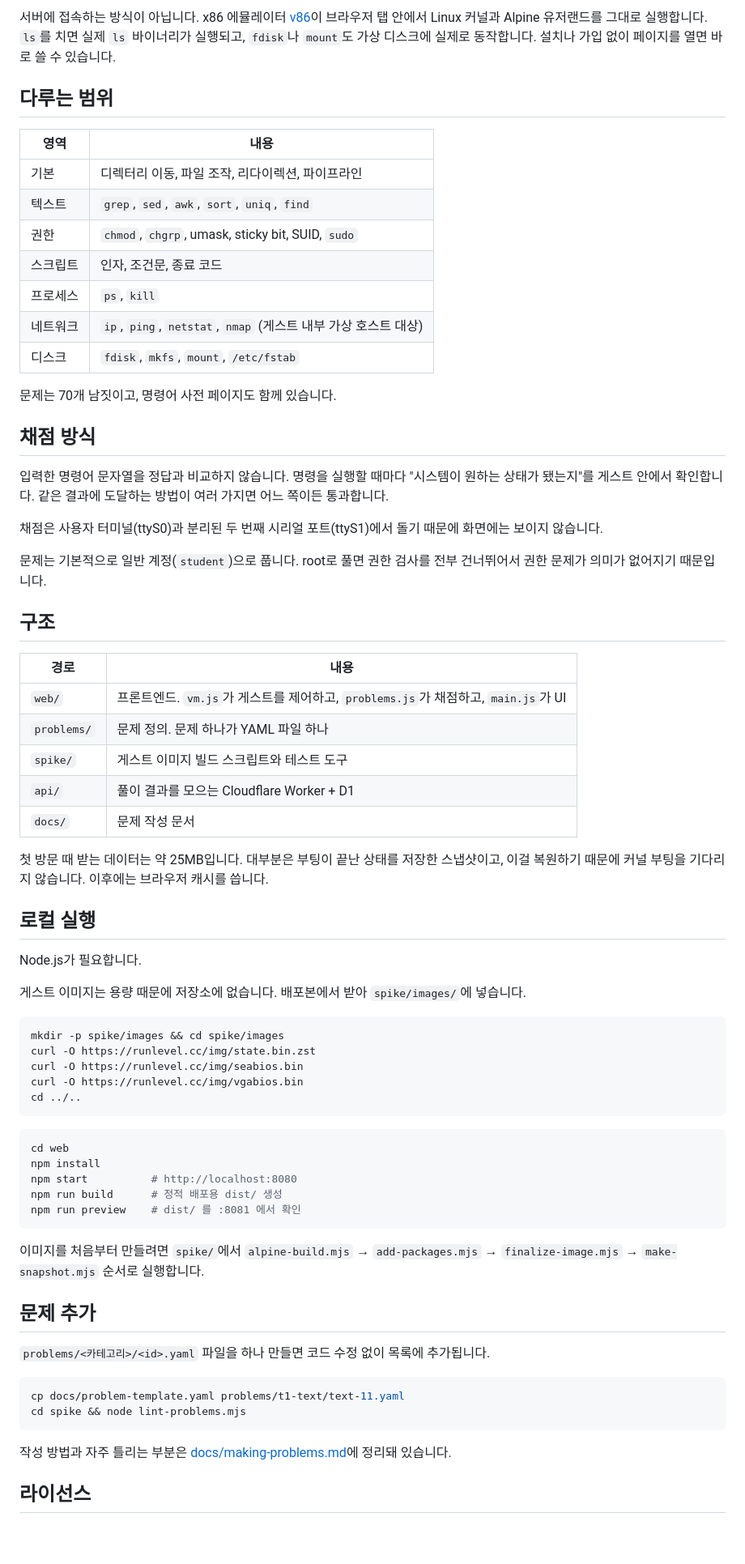
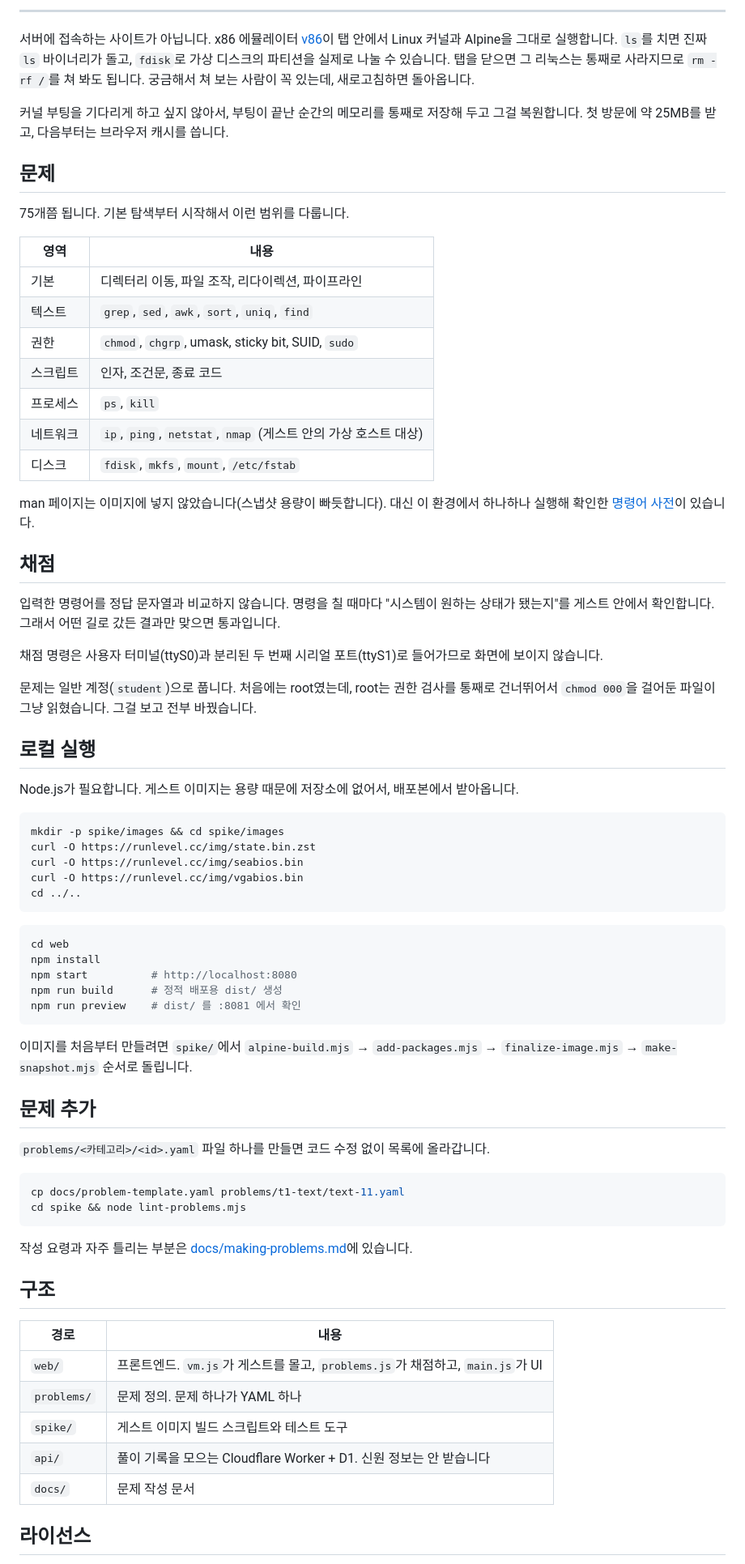
Before and after one commit to Clang-error/runlevel, a Markdown page: README.md, the part around one of its changes. Shown at 81% size. Rendered like a GitHub page; blank space fills up the shorter version.

Commit message:
README 다시 정리

````diff
--- a/README.md
+++ b/README.md
@@ -8,10 +14,13 @@
 
-서버에 접속하는 방식이 아닙니다. x86 에뮬레이터 [v86](https://github.com/copy/v86)이
-브라우저 탭 안에서 Linux 커널과 Alpine 유저랜드를 그대로 실행합니다.
-`ls`를 치면 실제 `ls` 바이너리가 실행되고, `fdisk`나 `mount`도 가상 디스크에 실제로 동작합니다.
-설치나 가입 없이 페이지를 열면 바로 쓸 수 있습니다.
+---
 
-## 다루는 범위
+서버에 접속하는 사이트가 아닙니다. x86 에뮬레이터 [v86](https://github.com/copy/v86)이 탭 안에서 Linux 커널과 Alpine을 그대로 실행합니다. `ls`를 치면 진짜 `ls` 바이너리가 돌고, `fdisk`로 가상 디스크의 파티션을 실제로 나눌 수 있습니다. 탭을 닫으면 그 리눅스는 통째로 사라지므로 `rm -rf /`를 쳐 봐도 됩니다. 궁금해서 쳐 보는 사람이 꼭 있는데, 새로고침하면 돌아옵니다.
+
+커널 부팅을 기다리게 하고 싶지 않아서, 부팅이 끝난 순간의 메모리를 통째로 저장해 두고 그걸 복원합니다. 첫 방문에 약 25MB를 받고, 다음부터는 브라우저 캐시를 씁니다.
+
+## 문제
+
+75개쯤 됩니다. 기본 탐색부터 시작해서 이런 범위를 다룹니다.
 
 | 영역 | 내용 |
 |---|---|
@@ -20,42 +29,22 @@
 | 권한 | `chmod`, `chgrp`, umask, sticky bit, SUID, `sudo` |
 | 스크립트 | 인자, 조건문, 종료 코드 |
 | 프로세스 | `ps`, `kill` |
-| 네트워크 | `ip`, `ping`, `netstat`, `nmap` (게스트 내부 가상 호스트 대상) |
+| 네트워크 | `ip`, `ping`, `netstat`, `nmap` (게스트 안의 가상 호스트 대상) |
 | 디스크 | `fdisk`, `mkfs`, `mount`, `/etc/fstab` |
 
-문제는 70개 남짓이고, 명령어 사전 페이지도 함께 있습니다.
+man 페이지는 이미지에 넣지 않았습니다(스냅샷 용량이 빠듯합니다). 대신 이 환경에서 하나하나 실행해 확인한 [명령어 사전](https://runlevel.cc/cmd/)이 있습니다.
 
-## 채점 방식
+## 채점
 
-입력한 명령어 문자열을 정답과 비교하지 않습니다. 명령을 실행할 때마다
-"시스템이 원하는 상태가 됐는지"를 게스트 안에서 확인합니다.
-같은 결과에 도달하는 방법이 여러 가지면 어느 쪽이든 통과합니다.
+입력한 명령어를 정답 문자열과 비교하지 않습니다. 명령을 칠 때마다 "시스템이 원하는 상태가 됐는지"를 게스트 안에서 확인합니다. 그래서 어떤 길로 갔든 결과만 맞으면 통과입니다.
 
-채점은 사용자 터미널(ttyS0)과 분리된 두 번째 시리얼 포트(ttyS1)에서 돌기 때문에
-화면에는 보이지 않습니다.
+채점 명령은 사용자 터미널(ttyS0)과 분리된 두 번째 시리얼 포트(ttyS1)로 들어가므로 화면에 보이지 않습니다.
 
-문제는 기본적으로 일반 계정(`student`)으로 풉니다. root로 풀면 권한 검사를
-전부 건너뛰어서 권한 문제가 의미가 없어지기 때문입니다.
-
-## 구조
-
-| 경로 | 내용 |
-|---|---|
-| `web/` | 프론트엔드. `vm.js`가 게스트를 제어하고, `problems.js`가 채점하고, `main.js`가 UI |
-| `problems/` | 문제 정의. 문제 하나가 YAML 파일 하나 |
-| `spike/` | 게스트 이미지 빌드 스크립트와 테스트 도구 |
-| `api/` | 풀이 결과를 모으는 Cloudflare Worker + D1 |
-| `docs/` | 문제 작성 문서 |
-
-첫 방문 때 받는 데이터는 약 25MB입니다. 대부분은 부팅이 끝난 상태를 저장한
-스냅샷이고, 이걸 복원하기 때문에 커널 부팅을 기다리지 않습니다.
-이후에는 브라우저 캐시를 씁니다.
+문제는 일반 계정(`student`)으로 풉니다. 처음에는 root였는데, root는 권한 검사를 통째로 건너뛰어서 `chmod 000`을 걸어둔 파일이 그냥 읽혔습니다. 그걸 보고 전부 바꿨습니다.
 
 ## 로컬 실행
 
-Node.js가 필요합니다.
-
-게스트 이미지는 용량 때문에 저장소에 없습니다. 배포본에서 받아 `spike/images/`에 넣습니다.
+Node.js가 필요합니다. 게스트 이미지는 용량 때문에 저장소에 없어서, 배포본에서 받아옵니다.
 
 ```sh
 mkdir -p spike/images && cd spike/images
@@ -73,18 +62,28 @@ npm run build      # 정적 배포용 dist/ 생성
 npm run preview    # dist/ 를 :8081 에서 확인
 ```
 
-이미지를 처음부터 만들려면 `spike/`에서 `alpine-build.mjs` → `add-packages.mjs` → `finalize-image.mjs` → `make-snapshot.mjs` 순서로 실행합니다.
+이미지를 처음부터 만들려면 `spike/`에서 `alpine-build.mjs` → `add-packages.mjs` → `finalize-image.mjs` → `make-snapshot.mjs` 순서로 돌립니다.
 
 ## 문제 추가
 
-`problems/<카테고리>/<id>.yaml` 파일을 하나 만들면 코드 수정 없이 목록에 추가됩니다.
+`problems/<카테고리>/<id>.yaml` 파일 하나를 만들면 코드 수정 없이 목록에 올라갑니다.
 
 ```sh
 cp docs/problem-template.yaml problems/t1-text/text-11.yaml
 cd spike && node lint-problems.mjs
 ```
 
-작성 방법과 자주 틀리는 부분은 [docs/making-problems.md](docs/making-problems.md)에 정리돼 있습니다.
+작성 요령과 자주 틀리는 부분은 [docs/making-problems.md](docs/making-problems.md)에 있습니다.
+
+## 구조
+
+| 경로 | 내용 |
+|---|---|
+| `web/` | 프론트엔드. `vm.js`가 게스트를 몰고, `problems.js`가 채점하고, `main.js`가 UI |
+| `problems/` | 문제 정의. 문제 하나가 YAML 하나 |
+| `spike/` | 게스트 이미지 빌드 스크립트와 테스트 도구 |
+| `api/` | 풀이 기록을 모으는 Cloudflare Worker + D1. 신원 정보는 안 받습니다 |
+| `docs/` | 문제 작성 문서 |
 
 ## 라이선스
 
````
Also changed, not shown: other parts of README.md (+11 -5 lines).
